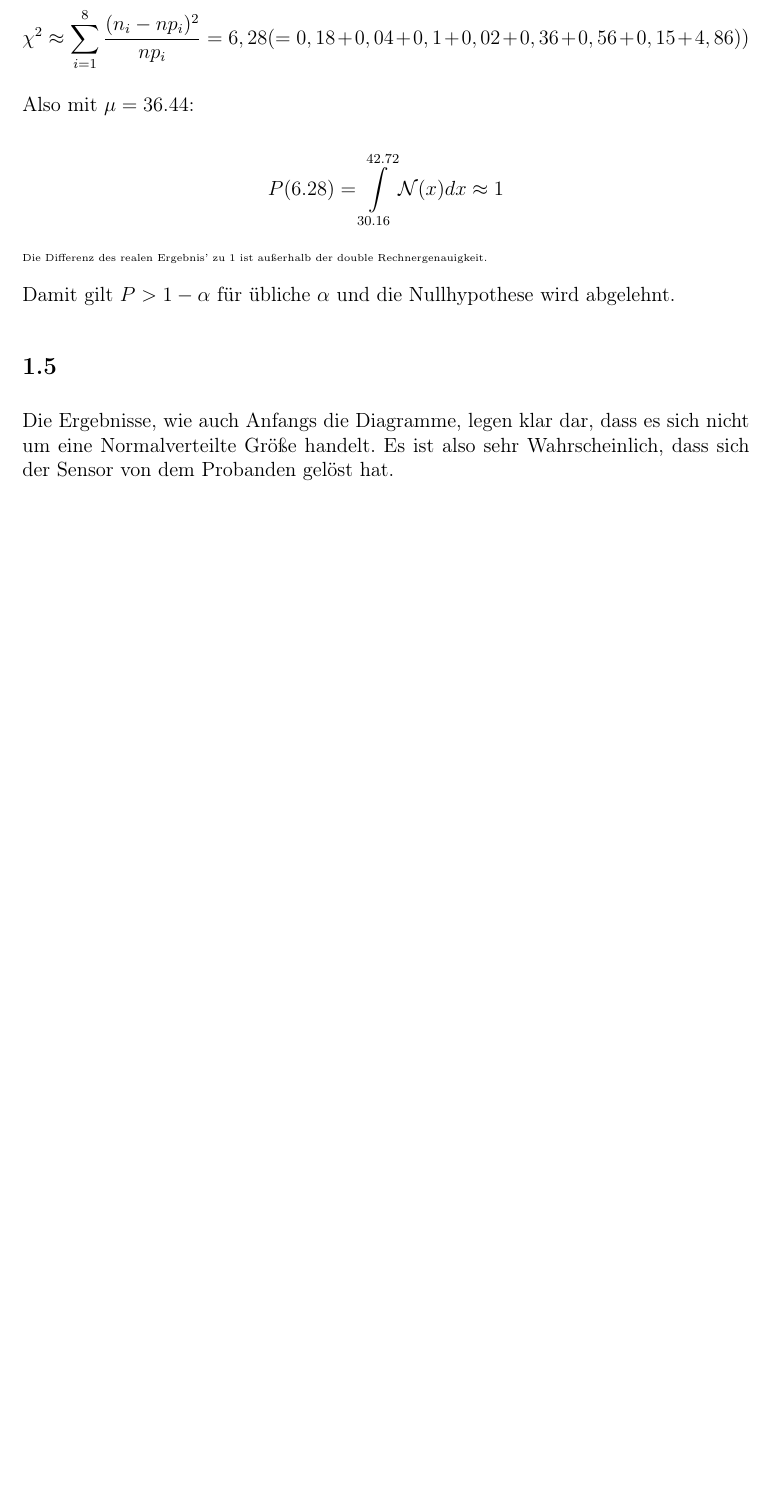
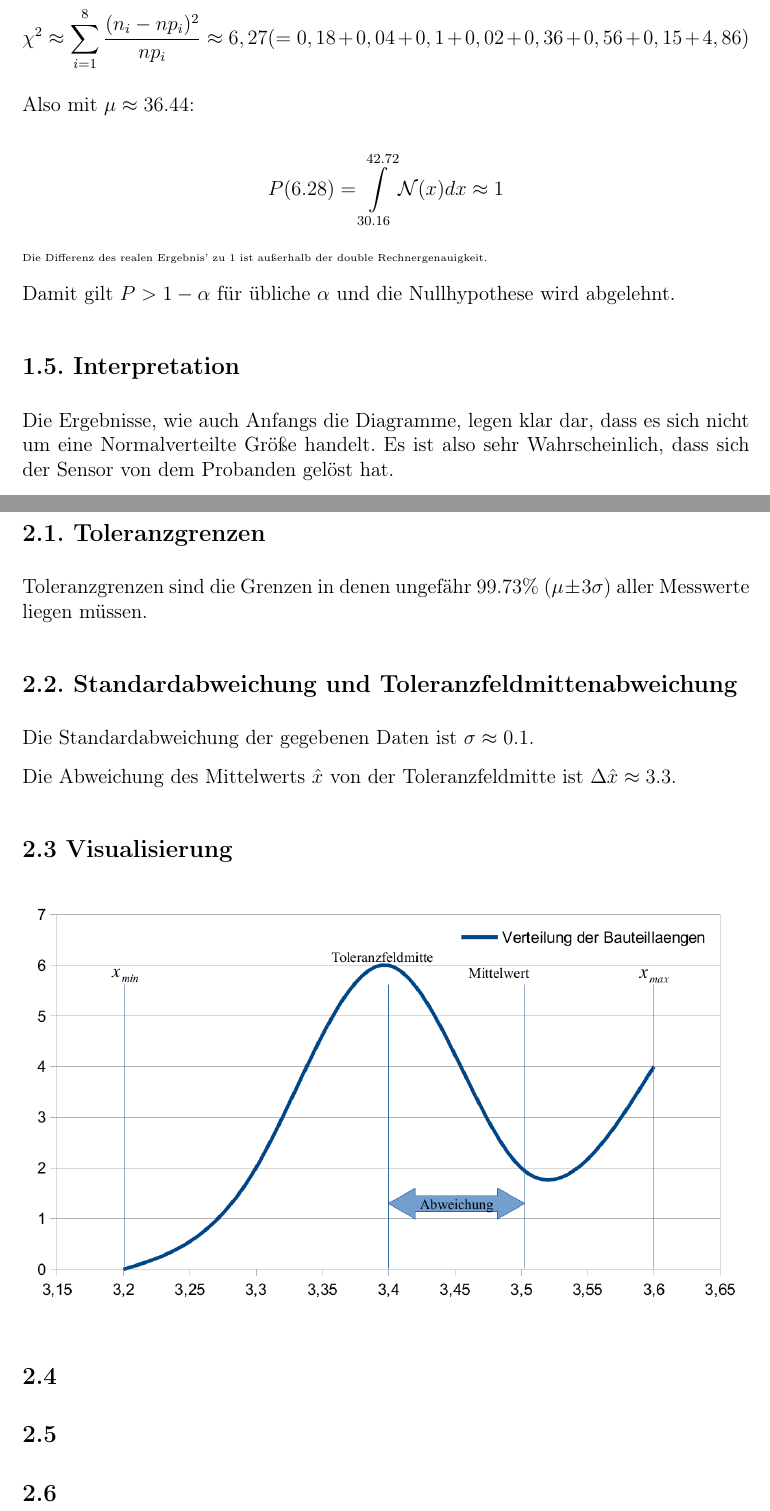
Before and after one commit to sils/learning, a LaTeX document (messtechnik/7/blatt7.tex): part of page 5 of 5 before the commit and two parts of pages 5 and 6 of 6 after it, the two joined at a grey line, cut so that both start at the same text, the shorter picture padded with empty space. Compiled offline with pdfLaTeX.

Commit message:
begin task 2

```diff
--- a/messtechnik/7/blatt7.tex
+++ b/messtechnik/7/blatt7.tex
@@ -97,9 +97,8 @@ Die dazugehörige Tabelle ist (Werte abgerundet [Informatiker] auf die erste Ste
 \[
-\chi^2 \approx \sum\limits_{i=1}^8 \frac{(n_i -n p_i)^2}{n p_i} = 6,28 (= 0,18+0,04+0,1+0,02+0,36+0,56+0,15+4,86)
-)
+\chi^2 \approx \sum\limits_{i=1}^8 \frac{(n_i -n p_i)^2}{n p_i} \approx 6,27 (= 0,18+0,04+0,1+0,02+0,36+0,56+0,15+4,86)
 \]
 
-Also mit $\mu = 36.44$:
+Also mit $\mu \approx 36.44$:
 
 \[
 P(6.28) = \int\limits_{30.16}^{42.72} \mathcal{N}(x) dx \approx 1
@@ -109,6 +108,27 @@ P(6.28) = \int\limits_{30.16}^{42.72} \mathcal{N}(x) dx \approx 1
 
 Damit gilt $P > 1-\alpha$ für übliche $\alpha$ und die Nullhypothese wird abgelehnt.
 
-\subsection*{1.5}
+\subsection*{1.5. Interpretation}
 Die Ergebnisse, wie auch Anfangs die Diagramme, legen klar dar, dass es sich nicht um eine Normalverteilte Größe handelt. Es ist also sehr Wahrscheinlich, dass sich der Sensor von dem Probanden gelöst hat.
+
+\pagebreak
+\section*{Aufgabe 2}
+\subsection*{2.1. Toleranzgrenzen}
+Toleranzgrenzen sind die Grenzen in denen ungefähr $99.73\%$ ($\mu \pm 3\sigma$) aller Messwerte liegen müssen.
+
+\subsection*{2.2. Standardabweichung und Toleranzfeldmittenabweichung}
+Die Standardabweichung der gegebenen Daten ist $\sigma \approx 0.1$.
+
+Die Abweichung des Mittelwerts $\hat{x}$ von der Toleranzfeldmitte ist $\Delta \hat{x} \approx 3.3$.
+
+\subsection*{2.3 Visualisierung}
+
+\includegraphics[scale=0.40]{2_3_diag}
+
+\subsection*{2.4}
+
+\subsection*{2.5}
+
+\subsection*{2.6}
+
 \end{document}
```
Also changed, not shown: messtechnik/7/2_3_diag.png (added), messtechnik/7/blatt7.pdf, messtechnik/7/blatt7.tex (10 more changed lines), 3 other files.
